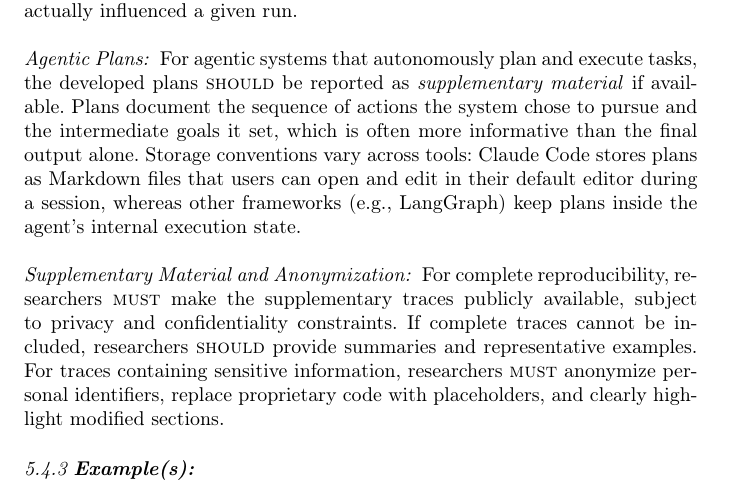
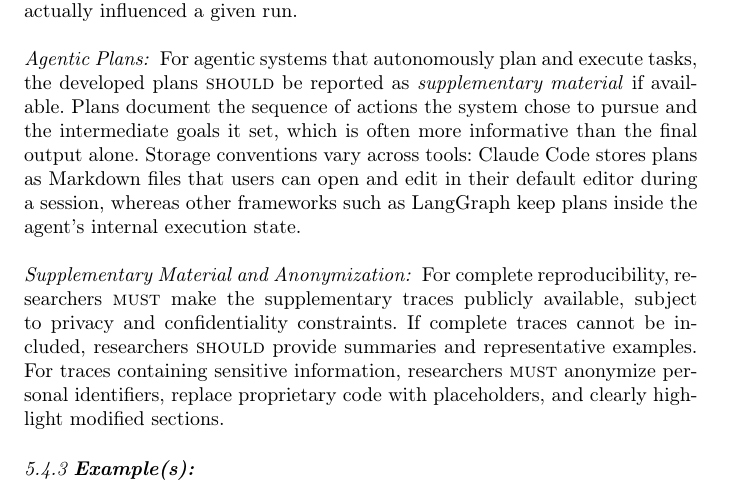
Before and after one commit to se-uhd/llm-guidelines-paper, a LaTeX paper (emse25-llm-guidelines.tex, which reads _guidelines/04_report-session-traces.tex): part of page 33 of 73, cut so that both start at the same text. Compiled offline with pdfLaTeX.

Commit message:
Rephrase LangGraph reference in G4 plan-storage note
Use "such as" instead of "(e.g., ...)" for the LangGraph example.

Co-Authored-By: Claude Opus 4.7 (1M context) <noreply@anthropic.com>

```diff
--- a/_guidelines/04_report-session-traces.tex
+++ b/_guidelines/04_report-session-traces.tex
@@ -40,7 +40,7 @@ For agents that selectively load context (e.g., on-demand subagent spawning), us
 \paragraph{Agentic Plans:}
 For agentic systems that autonomously plan and execute tasks, the developed plans \should be reported as \supplementarymaterial if available.
 Plans document the sequence of actions the system chose to pursue and the intermediate goals it set, which is often more informative than the final output alone.
-Storage conventions vary across tools: Claude Code stores plans as Markdown files that users can open and edit in their default editor during a session, whereas other frameworks (e.g., LangGraph) keep plans inside the agent's internal execution state.
+Storage conventions vary across tools: Claude Code stores plans as Markdown files that users can open and edit in their default editor during a session, whereas other frameworks such as LangGraph keep plans inside the agent's internal execution state.
 
 \paragraph{Supplementary Material and Anonymization:}
 For complete reproducibility, researchers \must make the supplementary traces publicly available, subject to privacy and confidentiality constraints.
```
